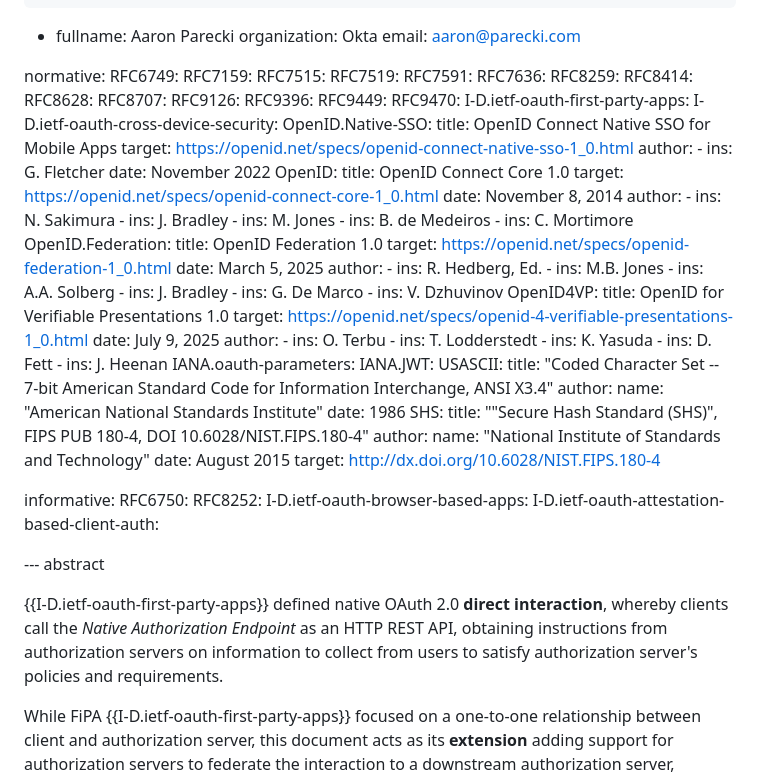
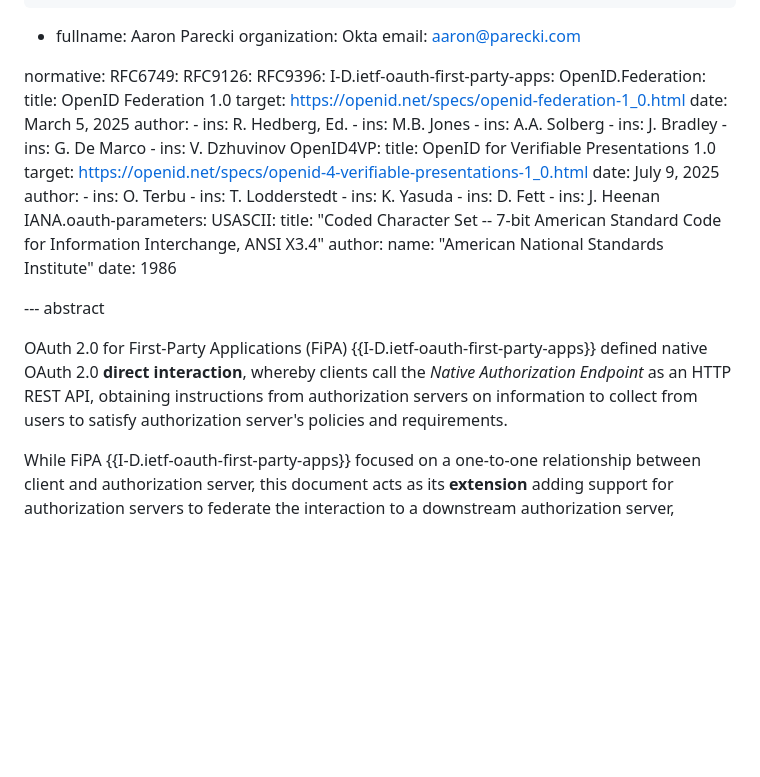
Before and after one commit to yaron-zehavi/oauth-native-clients-direct-interation-with-federation, a Markdown page: draft-zehavi-oauth-native-clients-direct-interation-with-federation.md, the part around the change. Drawn GitHub-style; blank space fills up the shorter version.

Commit message:
references

```diff
--- a/draft-zehavi-oauth-native-clients-direct-interation-with-federation.md
+++ b/draft-zehavi-oauth-native-clients-direct-interation-with-federation.md
@@ -35,37 +35,9 @@ author:
 
 normative:
   RFC6749:
-  RFC7159:
-  RFC7515:
-  RFC7519:
-  RFC7591:
-  RFC7636:
-  RFC8259:
-  RFC8414:
-  RFC8628:
-  RFC8707:
   RFC9126:
   RFC9396:
-  RFC9449:
-  RFC9470:
   I-D.ietf-oauth-first-party-apps:
-  I-D.ietf-oauth-cross-device-security:
-  OpenID.Native-SSO:
-    title: OpenID Connect Native SSO for Mobile Apps
-    target: https://openid.net/specs/openid-connect-native-sso-1_0.html
-    author:
-      - ins: G. Fletcher
-    date: November 2022
-  OpenID:
-    title: OpenID Connect Core 1.0
-    target: https://openid.net/specs/openid-connect-core-1_0.html
-    date: November 8, 2014
-    author:
-      - ins: N. Sakimura
-      - ins: J. Bradley
-      - ins: M. Jones
-      - ins: B. de Medeiros
-      - ins: C. Mortimore
   OpenID.Federation:
     title: OpenID Federation 1.0
     target: https://openid.net/specs/openid-federation-1_0.html
@@ -88,31 +60,18 @@ normative:
       - ins: D. Fett
       - ins: J. Heenan
   IANA.oauth-parameters:
-  IANA.JWT:
   USASCII:
     title: "Coded Character Set -- 7-bit American Standard Code for Information Interchange, ANSI X3.4"
     author:
       name: "American National Standards Institute"
     date: 1986
-  SHS:
-    title: "\"Secure Hash Standard (SHS)\", FIPS PUB 180-4, DOI 10.6028/NIST.FIPS.180-4"
-    author:
-      name: "National Institute of Standards and Technology"
-    date: August 2015
-    target: http://dx.doi.org/10.6028/NIST.FIPS.180-4
-
-informative:
-  RFC6750:
-  RFC8252:
-  I-D.ietf-oauth-browser-based-apps:
-  I-D.ietf-oauth-attestation-based-client-auth:
 
 --- abstract
 
-{{I-D.ietf-oauth-first-party-apps}} defined native OAuth 2.0 **direct interaction**,
-whereby clients call the *Native Authorization Endpoint* as an HTTP REST API,
-obtaining instructions from authorization servers on information to collect from
-users to satisfy authorization server's policies and requirements.
+OAuth 2.0 for First-Party Applications (FiPA) {{I-D.ietf-oauth-first-party-apps}} defined native
+OAuth 2.0 **direct interaction**, whereby clients call the *Native Authorization Endpoint*
+as an HTTP REST API, obtaining instructions from authorization servers on information to
+collect from users to satisfy authorization server's policies and requirements.
 
 While FiPA {{I-D.ietf-oauth-first-party-apps}} focused on a one-to-one relationship between
 client and authorization server, this document acts as its **extension** adding support
```
